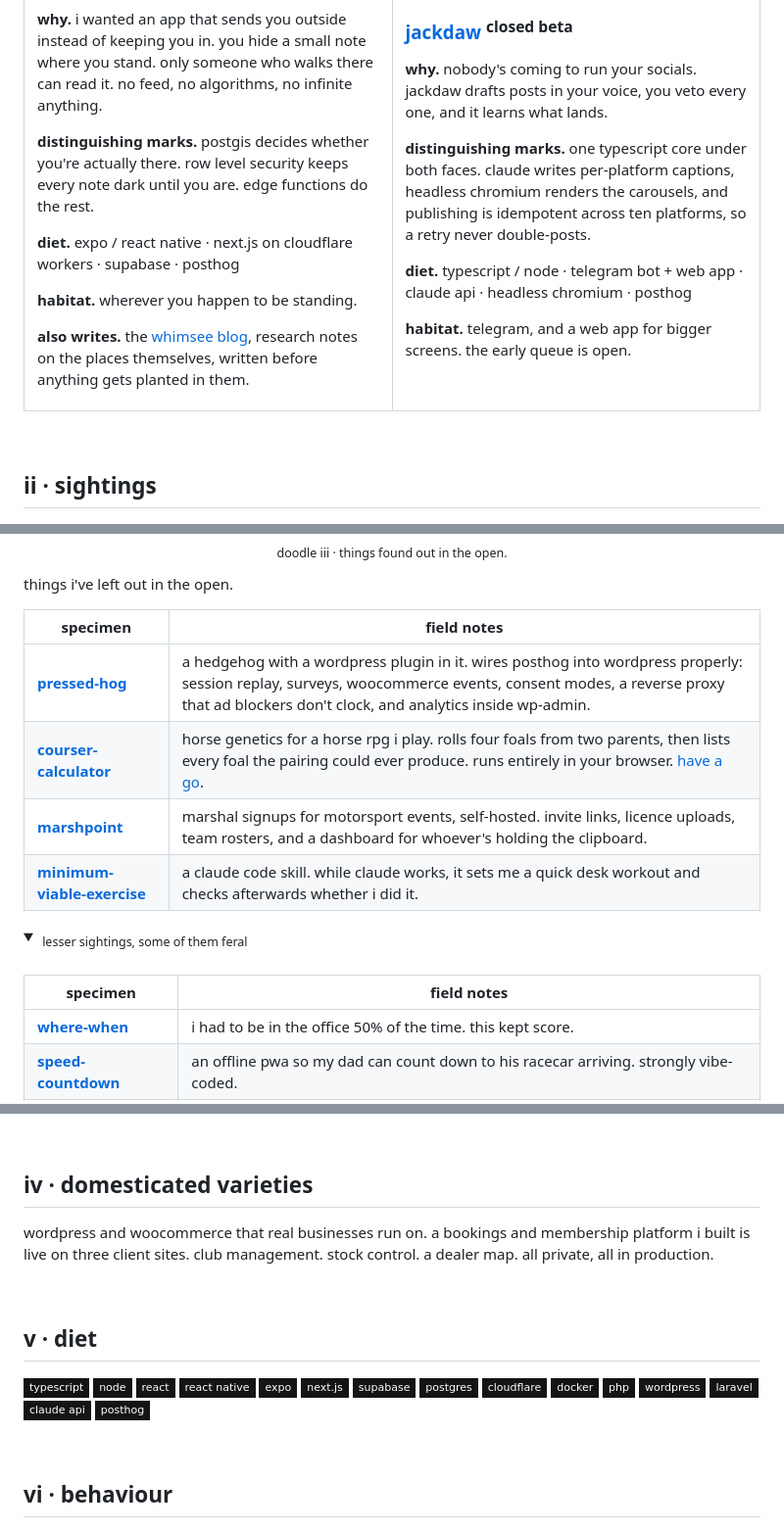
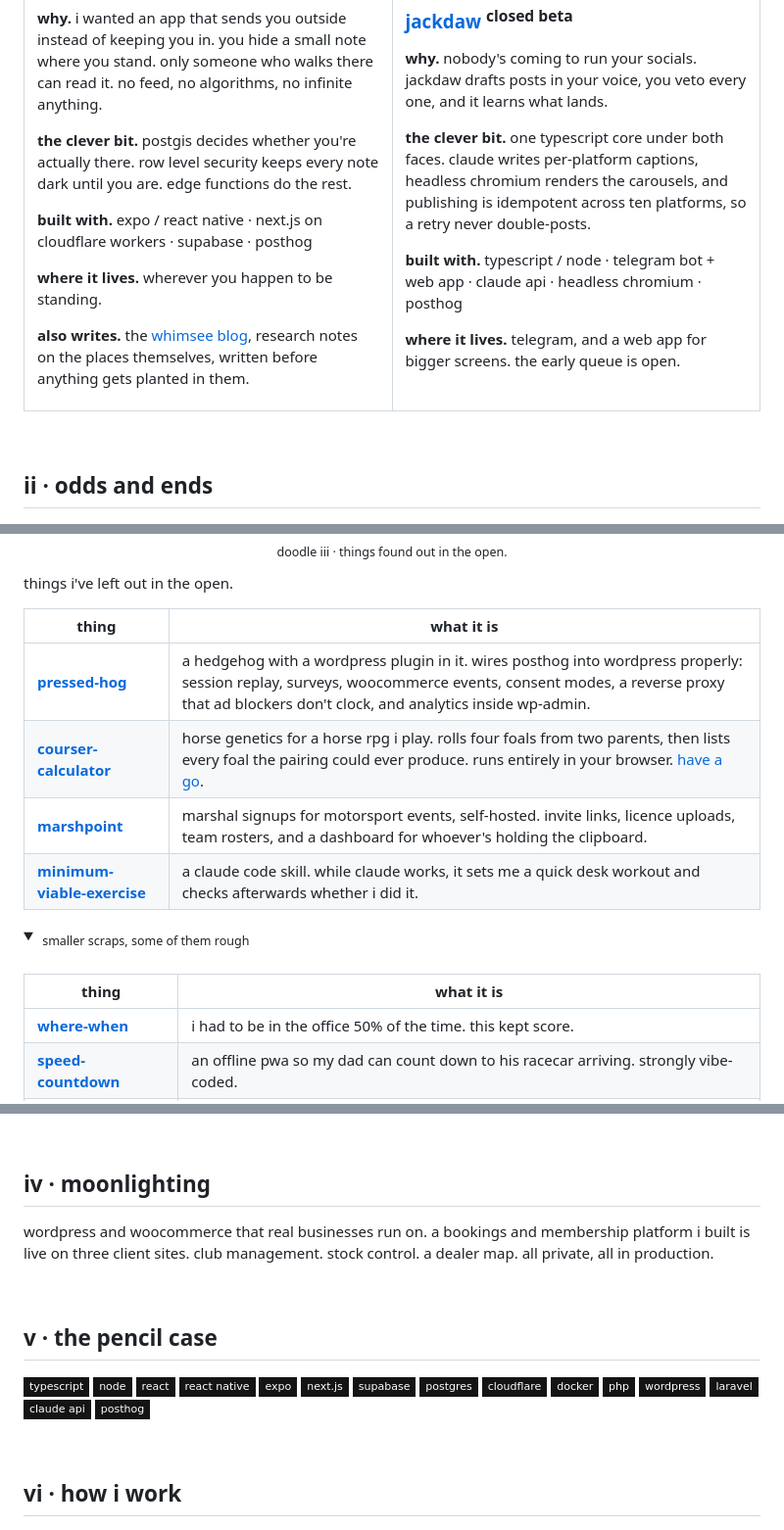
Before and after one commit to ookpassant/ookpassant, a Markdown page: README.md, 3 parts joined by grey strips. Shown at 98% size. GitHub-like rendering; folded sections open; badges without logos.

Commit message:
Take the field guide out of the README
The header already said sketchbook and the body still read as a taxonomy.
Chapters now use the names the homepage uses for the same sections, so the two
documents agree: the big ones, odds and ends, scribblings, moonlighting.

The per-project labels go with them. Distinguishing marks becomes the clever
bit, diet becomes built with, habitat becomes where it lives. The repo tables
were headed "specimen | field notes", which had the second meaning of field
notes in a file that now calls the blog scribblings.

Co-Authored-By: Claude Opus 5 <noreply@anthropic.com>
Claude-Session: https://claude.ai/code/session_01S54qEwDXcpUXd45Mes9syF

```diff
--- a/README.md
+++ b/README.md
@@ -29,9 +29,9 @@ comms lead by day. i build the tools i wish existed by night.
       <p align="center"><sub>doodle i · me, being the user.</sub></p>
       <h3><a href="https://whimsee.co.uk">whimsee</a> <sup>live on ios + android</sup></h3>
       <p><b>why.</b> i wanted an app that sends you outside instead of keeping you in. you hide a small note where you stand. only someone who walks there can read it. no feed, no algorithms, no infinite anything.</p>
-      <p><b>distinguishing marks.</b> postgis decides whether you're actually there. row level security keeps every note dark until you are. edge functions do the rest.</p>
-      <p><b>diet.</b> expo / react native · next.js on cloudflare workers · supabase · posthog</p>
-      <p><b>habitat.</b> wherever you happen to be standing.</p>
+      <p><b>the clever bit.</b> postgis decides whether you're actually there. row level security keeps every note dark until you are. edge functions do the rest.</p>
+      <p><b>built with.</b> expo / react native · next.js on cloudflare workers · supabase · posthog</p>
+      <p><b>where it lives.</b> wherever you happen to be standing.</p>
       <p><b>also writes.</b> the <a href="https://whimsee.co.uk/blog">whimsee blog</a>, research notes on the places themselves, written before anything gets planted in them.</p>
     </td>
     <td width="50%" valign="top">
@@ -39,23 +39,23 @@ comms lead by day. i build the tools i wish existed by night.
       <p align="center"><sub>doodle ii · a jackdaw, from a reference photo by emma lambert.</sub></p>
       <h3><a href="https://heyjackdaw.com">jackdaw</a> <sup>closed beta</sup></h3>
       <p><b>why.</b> nobody's coming to run your socials. jackdaw drafts posts in your voice, you veto every one, and it learns what lands.</p>
-      <p><b>distinguishing marks.</b> one typescript core under both faces. claude writes per-platform captions, headless chromium renders the carousels, and publishing is idempotent across ten platforms, so a retry never double-posts.</p>
-      <p><b>diet.</b> typescript / node · telegram bot + web app · claude api · headless chromium · posthog</p>
-      <p><b>habitat.</b> telegram, and a web app for bigger screens. the early queue is open.</p>
+      <p><b>the clever bit.</b> one typescript core under both faces. claude writes per-platform captions, headless chromium renders the carousels, and publishing is idempotent across ten platforms, so a retry never double-posts.</p>
+      <p><b>built with.</b> typescript / node · telegram bot + web app · claude api · headless chromium · posthog</p>
+      <p><b>where it lives.</b> telegram, and a web app for bigger screens. the early queue is open.</p>
     </td>
   </tr>
 </table>
 
 <br>
 
-## ii · sightings
+## ii · odds and ends
 
 <img src="assets/photos/fungus.jpg" alt="a cluster of honey-coloured fungus growing out of a fallen log" width="100%">
 <p align="center"><sub>doodle iii · things found out in the open.</sub></p>
 
 things i've left out in the open.
 
-| specimen | field notes |
+| thing | what it is |
 |---|---|
 | [**pressed-hog**](https://github.com/ookpassant/pressed-hog) | a hedgehog with a wordpress plugin in it. wires posthog into wordpress properly: session replay, surveys, woocommerce events, consent modes, a reverse proxy that ad blockers don't clock, and analytics inside wp-admin. |
 | [**courser-calculator**](https://github.com/ookpassant/courser-calculator) | horse genetics for a horse rpg i play. rolls four foals from two parents, then lists every foal the pairing could ever produce. runs entirely in your browser. [have a go](https://ook.monster/courser-calc). |
@@ -63,10 +63,10 @@ things i've left out in the open.
 | [**minimum-viable-exercise**](https://github.com/ookpassant/minimum-viable-exercise) | a claude code skill. while claude works, it sets me a quick desk workout and checks afterwards whether i did it. |
 
 <details>
-<summary><sub>&nbsp;lesser sightings, some of them feral</sub></summary>
+<summary><sub>&nbsp;smaller scraps, some of them rough</sub></summary>
 <br>
 
-| specimen | field notes |
+| thing | what it is |
 |---|---|
 | [**where-when**](https://github.com/ookpassant/where-when) | i had to be in the office 50% of the time. this kept score. |
 | [**speed-countdown**](https://github.com/ookpassant/speed-countdown) | an offline pwa so my dad can count down to his racecar arriving. strongly vibe-coded. |
@@ -91,13 +91,13 @@ things i've built, written up properly. [all of them](https://chelseahopkins.co.
 
 <br>
 
-## iv · domesticated varieties
+## iv · moonlighting
 
 wordpress and woocommerce that real businesses run on. a bookings and membership platform i built is live on three client sites. club management. stock control. a dealer map. all private, all in production.
 
 <br>
 
-## v · diet
+## v · the pencil case
 
 <p>
 <img src="https://img.shields.io/badge/typescript-141414?style=flat-square&logo=typescript&logoColor=5068ff" alt="typescript">
@@ -119,7 +119,7 @@ wordpress and woocommerce that real businesses run on. a bookings and membership
 
 <br>
 
-## vi · behaviour
+## vi · how i work
 
 <img src="assets/photos/pinewood.jpg" alt="low sun through a pine wood, long shadows across deep moss, a small stream cutting through" width="100%">
 <p align="center"><sub>doodle iv · pine wood, november.</sub></p>
```
Also changed, not shown: other parts of README.md (+1 -1 lines).
